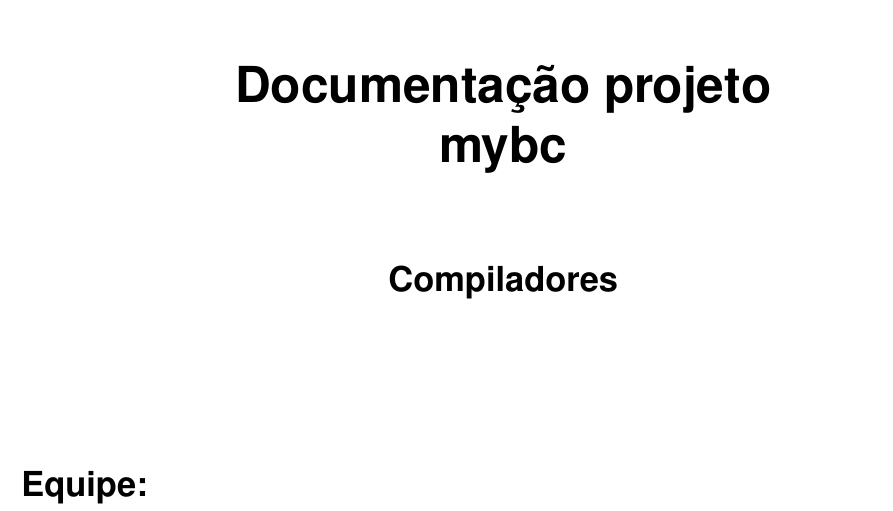
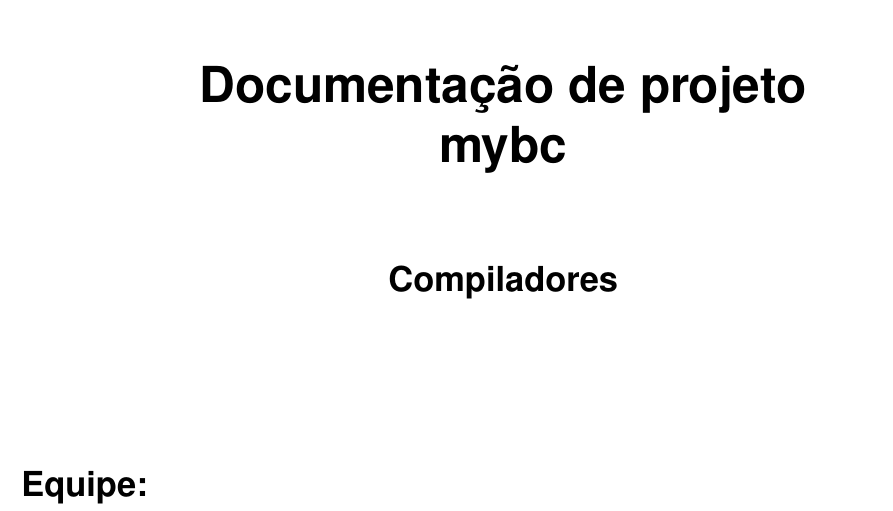
Before and after one commit to rolisola/Compiladores, a LaTeX document (docs/documentacao.tex): part of page 1 of 10, cut so that both start at the same text. Compiled offline with pdfLaTeX.

Commit message:
Update project documentation and authors
Removed unused LaTeX packages, updated project title and author list, and corrected grammar and spelling in the documentation. These changes improve clarity and reflect the current project contributors.

```diff
--- a/docs/documentacao.tex
+++ b/docs/documentacao.tex
@@ -7,11 +7,7 @@
 \usepackage{geometry}
 \usepackage{hyperref}
 \usepackage{graphicx}
-\usepackage{svg}
 \usepackage{amsmath}
-\usepackage{subcaption}
-\usepackage{float}
-\usepackage{placeins}
 \usepackage{listings}
 \usepackage[strings]{underscore}
 
@@ -34,8 +30,8 @@
 \chead{\leftmark}
 \ohead{\pagemark}
 
-\title{Relatorio MADSC}
-\author{Vitor Marchini Rolisola, André Luis Dias Nogueira, Felipe Melchior de Britto}
+\title{Documentação de projeto mybc}
+\author{Vitor Marchini Rolisola, André Luis Dias Nogueira, Lucas Abdala Martins}
 \date{November 2025}
 
 \begin{document}
@@ -43,7 +39,7 @@
     \centering
     \includegraphics[width=0.75\textwidth]{src/logo_unesp.jpg}
     \vfill
-    \Huge\textbf{Documentação projeto \\ mybc}\\[1.5cm]
+    \Huge\textbf{Documentação de projeto \\ mybc}\\[1.5cm]
     \Large\textbf{Compiladores}\\[1.5cm]
     \vfill
     \begin{flushleft}
```
Also changed, not shown: docs/documentacao.tex (4 more changed lines).
